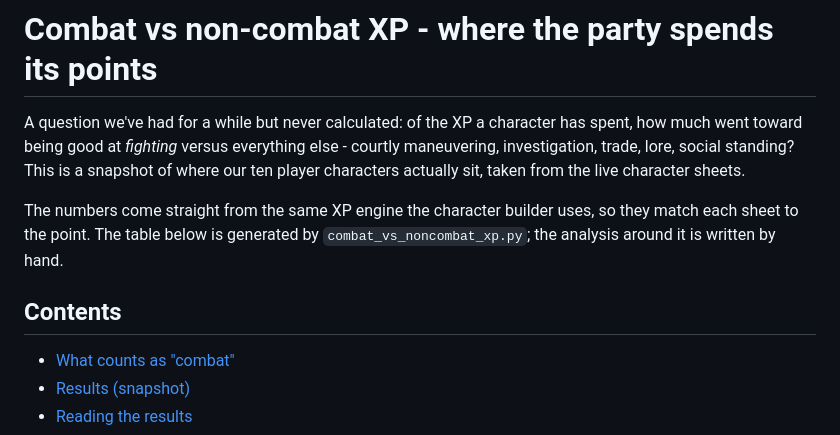
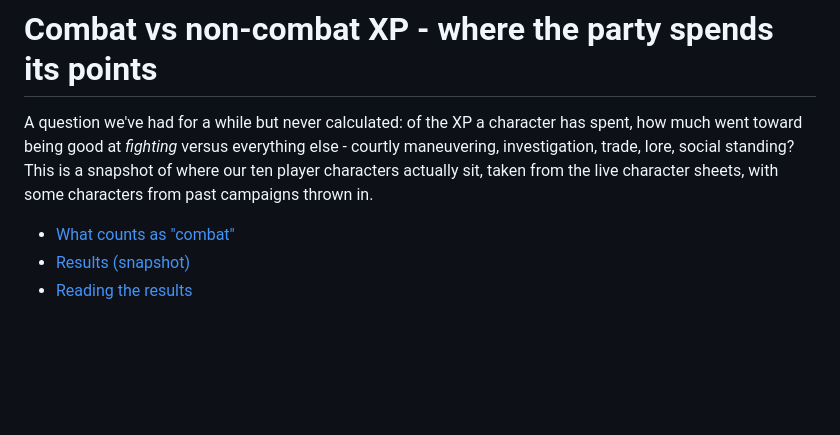
Before and after one commit to EliAndrewC/character-sheet, a Markdown page: analysis/CombatVsNonCombatXP.md, the part around the change. Rendered like a GitHub page; blank space fills up the shorter version.

Commit message:
wording tweaks

```diff
--- a/analysis/CombatVsNonCombatXP.md
+++ b/analysis/CombatVsNonCombatXP.md
@@ -4,13 +4,7 @@ A question we've had for a while but never calculated: of the XP a character has
 spent, how much went toward being good at *fighting* versus everything else -
 courtly maneuvering, investigation, trade, lore, social standing? This is a
 snapshot of where our ten player characters actually sit, taken from the live
-character sheets.
-
-The numbers come straight from the same XP engine the character builder uses,
-so they match each sheet to the point. The table below is generated by
-`combat_vs_noncombat_xp.py`; the analysis around it is written by hand.
-
-## Contents
+character sheets, with some characters from past campaigns thrown in.
 
 - [What counts as "combat"](#what-counts-as-combat)
 - [Results (snapshot)](#results-snapshot-2026-06-13-n--10)
```
